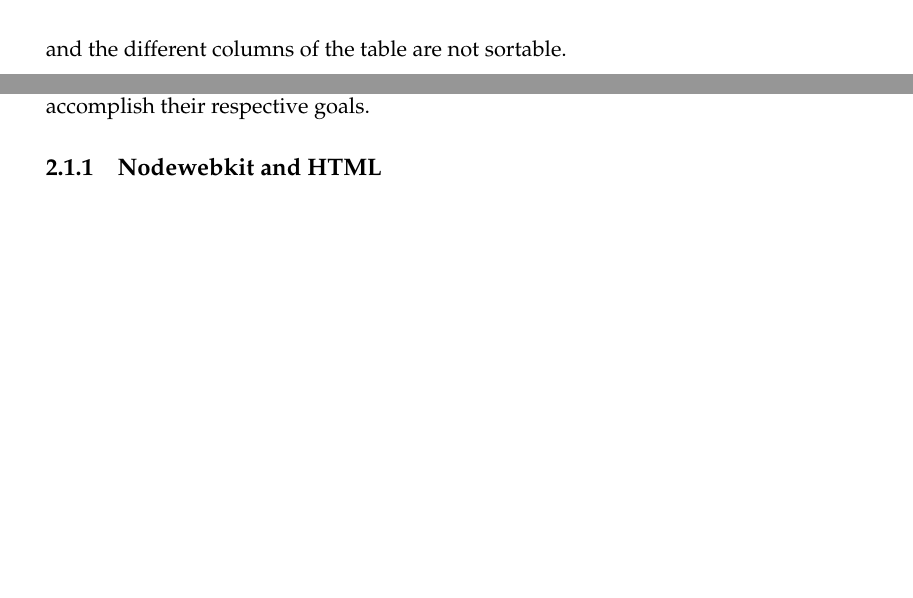
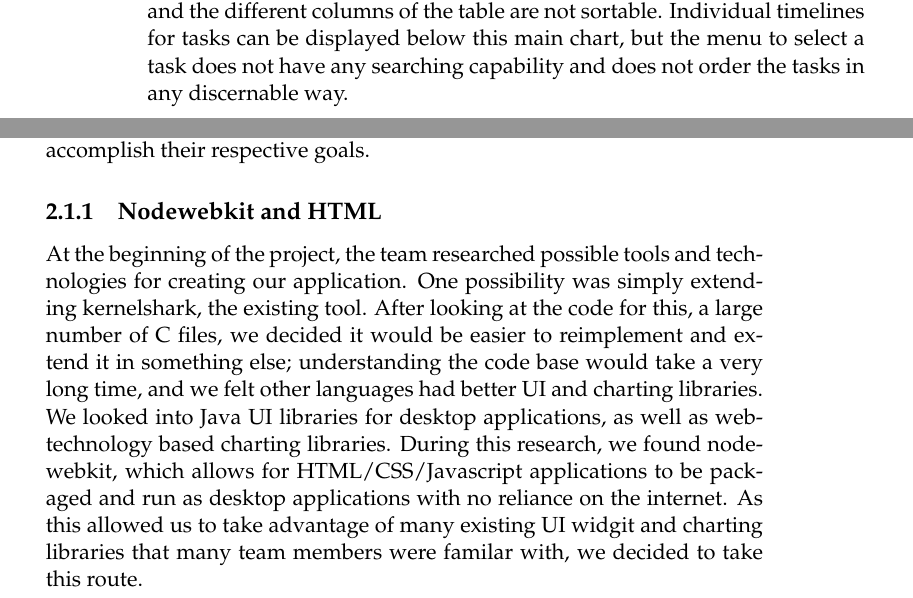
Before and after one commit to golden3point14/SpaceX14, a LaTeX thesis (latex/spacex-final-report.tex): two parts of pages 5 and 7 of 19 before the commit and two parts of pages 4 and 7 of 19 after it, joined at a grey line, cut so that both start at the same text, the shorter picture padded with empty space. Compiled offline with pdfLaTeX.

Commit message:
adding to design section of report

```diff
--- a/latex/spacex-final-report.tex
+++ b/latex/spacex-final-report.tex
@@ -174,4 +186,3 @@ In order to find potential bugs in their software, SpaceX developers look for pr
 SpaceX currently uses a tool called kernelshark to visualize this trace data and help find any bugs or anomalies. We were informed by our liaisons that this debugging process can take up to several days, so searching for bugs using this tool uses up a lot of valuable time. Much of the user expeience of kernelshark is outdated or could use improvements. The kernelshark tool consists of a graphical display of the programs running on a computer over time, as well as a tabular view of the same information, in the form of CPU events such as processes switching, waking, or sleeping.
 \includegraphics[width=5in]{kshark-open.png}\\
 \\
-Using only this visualization, it can be difficult to see where the cyclical deadlines for the programs begin and end, making it hard to find when something misses a deadline. In addition, the tabular display of the CPU events in the bottom part of the screen has minimal search functionality and the different columns of the table are not sortable.
@@ -178,3 +192,7 @@ Using only this visualization, it can be difficult to see where the cyclical dea
+bottom part of the screen has minimal search functionality and the different
+columns of the table are not sortable. Individual timelines for tasks can be
+displayed below this main chart, but the menu to select a task does not have
+any searching capability and does not order the tasks in any discernable way.
 
 \section{Problem Statement} % May Lynn
 Our team will make it easier and faster for SpaceX engineers to find software problems by creating a tool that visualizes rocket data and highlights problem areas. We will create an improved user experience and provide more visualizations of the data than the old tool.
@@ -189,6 +207,19 @@ Our team will make it easier and faster for SpaceX engineers to find software pr
   respective goals.
 
   \subsection{Nodewebkit and HTML} %Rachel
+    At the beginning of the project, the team researched possible tools and
+    technologies for creating our application. One possibility was simply
+    extending kernelshark, the existing tool. After looking at the code for
+    this, a large number of C files, we decided it would be easier to
+    reimplement and extend it in something else; understanding the code base
+    would take a very long time, and we felt other languages had better
+    UI and charting libraries. We looked into Java UI libraries for
+    desktop applications, as well as web-technology based charting libraries.
+    During this research, we found node-webkit, which allows for
+    HTML/CSS/Javascript applications to be packaged and run as desktop
+    applications with no reliance on the internet. As this allowed us to take
+    advantage of many existing UI widgit and charting libraries that many team
+    members were familar with, we decided to take this route.
   \subsection{Overview Page}
 
 The purpose of the Overview Page is to be able to look at an overview of all the data, and then later be able to look at more specific details that are of particular interest to the user.
```
Also changed, not shown: latex/spacex-final-report.pdf (deleted), latex/spacex-final-report.tex (21 more changed lines).
